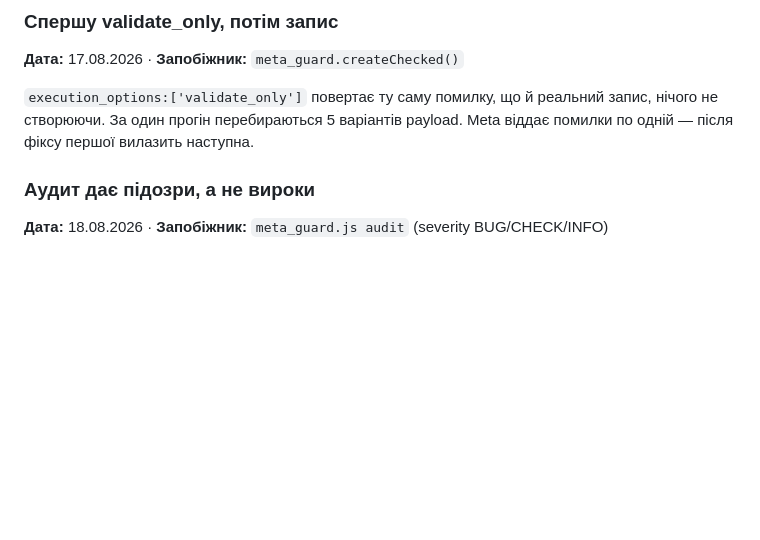
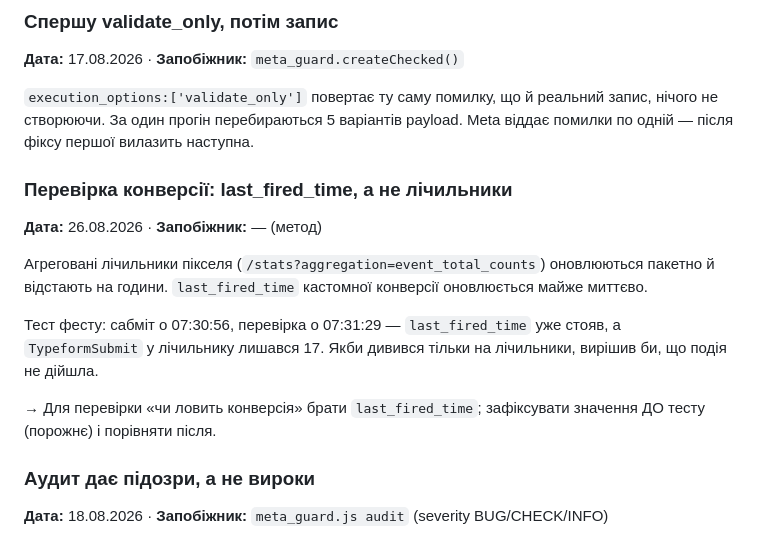
Before and after one commit to Antonvar195/ppc-agent, a Markdown page: docs/LESSONS.md, the part around the change. GitHub-like rendering; blank space fills up the shorter version.

Commit message:
Record how to verify a custom conversion fires
Aggregated pixel counters lag by hours; last_fired_time updates almost
immediately. The fest test submit registered on the conversion 33 seconds
in while the TypeformSubmit counter still read its old value.

Co-Authored-By: Claude Opus 5 <noreply@anthropic.com>

```diff
--- a/docs/LESSONS.md
+++ b/docs/LESSONS.md
@@ -114,6 +114,20 @@ Meta приймає радіус навколо МІСТА від 10 миль (1
 запис, нічого не створюючи. За один прогін перебираються 5 варіантів payload.
 Meta віддає помилки по одній — після фіксу першої вилазить наступна.
 
+### Перевірка конверсії: last_fired_time, а не лічильники
+**Дата:** 26.08.2026 · **Запобіжник:** — (метод)
+
+Агреговані лічильники пікселя (`/stats?aggregation=event_total_counts`)
+оновлюються пакетно й відстають на години. `last_fired_time` кастомної
+конверсії оновлюється майже миттєво.
+
+Тест фесту: сабміт о 07:30:56, перевірка о 07:31:29 — `last_fired_time` уже
+стояв, а `TypeformSubmit` у лічильнику лишався 17. Якби дивився тільки на
+лічильники, вирішив би, що подія не дійшла.
+
+→ Для перевірки «чи ловить конверсія» брати `last_fired_time`; зафіксувати
+значення ДО тесту (порожнє) і порівняти після.
+
 ### Аудит дає підозри, а не вироки
 **Дата:** 18.08.2026 · **Запобіжник:** `meta_guard.js audit` (severity BUG/CHECK/INFO)
 
```
